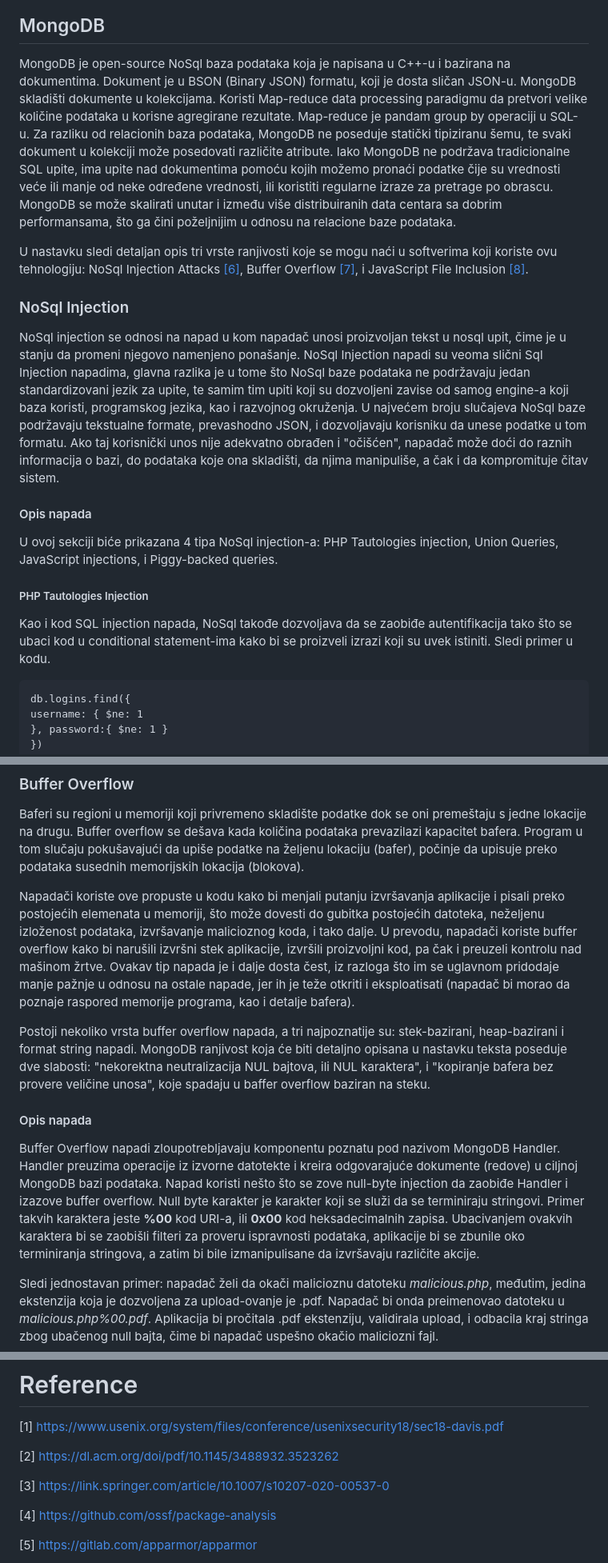
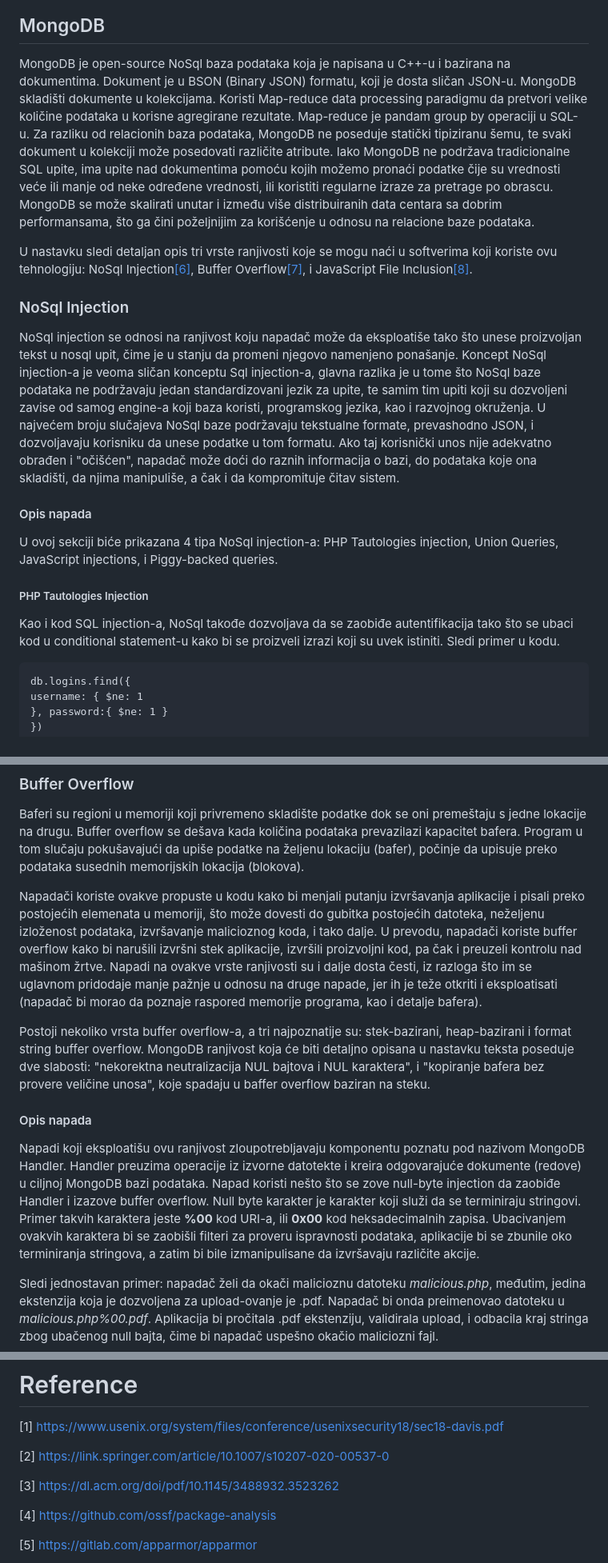
Before and after one commit to mihailoveljic/ZOSS, a Markdown page: EnterpriseSoftver/NodeJsIMongoRanjivosti.md, 3 parts joined by grey strips. Shown at 80% size. Rendered like a GitHub page.

```diff
--- a/EnterpriseSoftver/NodeJsIMongoRanjivosti.md
+++ b/EnterpriseSoftver/NodeJsIMongoRanjivosti.md
@@ -256,18 +256,18 @@ Važno je napomenuti da ovaj način može proizvesti ozbiljne greške u slučaju
 ![Dijagram](/Dijagrami/PrototypePollutionAttackTree.jpg)
 
 ## MongoDB
-MongoDB je open-source NoSql baza podataka koja je napisana u C++-u i bazirana na dokumentima. Dokument je u BSON (Binary JSON) formatu, koji je dosta sličan JSON-u. MongoDB skladišti dokumente u kolekcijama. Koristi Map-reduce data processing paradigmu da pretvori velike količine podataka u korisne agregirane rezultate. Map-reduce je pandam group by operaciji u SQL-u. Za razliku od relacionih baza podataka, MongoDB ne poseduje statički tipiziranu šemu, te svaki dokument u kolekciji može posedovati različite atribute. Iako MongoDB ne podržava tradicionalne SQL upite, ima upite nad dokumentima pomoću kojih možemo pronaći podatke čije su vrednosti veće ili manje od neke određene vrednosti, ili koristiti regularne izraze za pretrage po obrascu. MongoDB se može skalirati unutar i između više distribuiranih data centara sa dobrim performansama, što ga čini poželjnijim u odnosu na relacione baze podataka.
+MongoDB je open-source NoSql baza podataka koja je napisana u C++-u i bazirana na dokumentima. Dokument je u BSON (Binary JSON) formatu, koji je dosta sličan JSON-u. MongoDB skladišti dokumente u kolekcijama. Koristi Map-reduce data processing paradigmu da pretvori velike količine podataka u korisne agregirane rezultate. Map-reduce je pandam group by operaciji u SQL-u. Za razliku od relacionih baza podataka, MongoDB ne poseduje statički tipiziranu šemu, te svaki dokument u kolekciji može posedovati različite atribute. Iako MongoDB ne podržava tradicionalne SQL upite, ima upite nad dokumentima pomoću kojih možemo pronaći podatke čije su vrednosti veće ili manje od neke određene vrednosti, ili koristiti regularne izraze za pretrage po obrascu. MongoDB se može skalirati unutar i između više distribuiranih data centara sa dobrim performansama, što ga čini poželjnijim za korišćenje u odnosu na relacione baze podataka.
 
-U nastavku sledi detaljan opis tri vrste ranjivosti koje se mogu naći u softverima koji koriste ovu tehnologiju: NoSql Injection Attacks [[6]](#reference), Buffer Overflow [[7]](#reference), i JavaScript File Inclusion [[8]](#reference).
+U nastavku sledi detaljan opis tri vrste ranjivosti koje se mogu naći u softverima koji koriste ovu tehnologiju: NoSql Injection[[6]](#reference), Buffer Overflow[[7]](#reference), i JavaScript File Inclusion[[8]](#reference).
 
 ### NoSql Injection
-NoSql injection se odnosi na napad u kom napadač unosi proizvoljan tekst u nosql upit, čime je u stanju da promeni njegovo namenjeno ponašanje. NoSql Injection napadi su veoma slični Sql Injection napadima, glavna razlika je u tome što NoSql baze podataka ne podržavaju jedan standardizovani jezik za upite, te samim tim upiti koji su dozvoljeni zavise od samog engine-a koji baza koristi, programskog jezika, kao i razvojnog okruženja. U najvećem broju slučajeva NoSql baze podržavaju tekstualne formate, prevashodno JSON, i dozvoljavaju korisniku da unese podatke u tom formatu. Ako taj korisnički unos nije adekvatno obrađen i "očišćen", napadač može doći do raznih informacija o bazi, do podataka koje ona skladišti, da njima manipuliše, a čak i da kompromituje čitav sistem.
+NoSql injection se odnosi na ranjivost koju napadač može da eksploatiše tako što unese proizvoljan tekst u nosql upit, čime je u stanju da promeni njegovo namenjeno ponašanje. Koncept NoSql injection-a je veoma sličan konceptu Sql injection-a, glavna razlika je u tome što NoSql baze podataka ne podržavaju jedan standardizovani jezik za upite, te samim tim upiti koji su dozvoljeni zavise od samog engine-a koji baza koristi, programskog jezika, kao i razvojnog okruženja. U najvećem broju slučajeva NoSql baze podržavaju tekstualne formate, prevashodno JSON, i dozvoljavaju korisniku da unese podatke u tom formatu. Ako taj korisnički unos nije adekvatno obrađen i "očišćen", napadač može doći do raznih informacija o bazi, do podataka koje ona skladišti, da njima manipuliše, a čak i da kompromituje čitav sistem.
 
 #### Opis napada
 U ovoj sekciji biće prikazana 4 tipa NoSql injection-a: PHP Tautologies injection, Union Queries, JavaScript injections, i Piggy-backed queries.
 
 ##### PHP Tautologies Injection
-Kao i kod SQL injection napada, NoSql takođe dozvoljava da se zaobiđe autentifikacija tako što se ubaci kod u conditional statement-ima kako bi se proizveli izrazi koji su uvek istiniti. Sledi primer u kodu.
+Kao i kod SQL injection-a, NoSql takođe dozvoljava da se zaobiđe autentifikacija tako što se ubaci kod u conditional statement-u kako bi se proizveli izrazi koji su uvek istiniti. Sledi primer u kodu.
 
 <pre>
 db.logins.find({
@@ -374,12 +374,12 @@ echo "Incorrect.";
 ### Buffer Overflow
 Baferi su regioni u memoriji koji privremeno skladište podatke dok se oni premeštaju s jedne lokacije na drugu. Buffer overflow se dešava kada količina podataka prevazilazi kapacitet bafera. Program u tom slučaju pokušavajući da upiše podatke na željenu lokaciju (bafer), počinje da upisuje preko podataka susednih memorijskih lokacija (blokova).
 
-Napadači koriste ove propuste u kodu kako bi menjali putanju izvršavanja aplikacije i pisali preko postojećih elemenata u memoriji, što može dovesti do gubitka postojećih datoteka, neželjenu izloženost podataka, izvršavanje malicioznog koda, i tako dalje. U prevodu, napadači koriste buffer overflow kako bi narušili izvršni stek aplikacije, izvršili proizvoljni kod, pa čak i preuzeli kontrolu nad mašinom žrtve. Ovakav tip napada je i dalje dosta čest, iz razloga što im se uglavnom pridodaje manje pažnje u odnosu na ostale napade, jer ih je teže otkriti i eksploatisati (napadač bi morao da poznaje raspored memorije programa, kao i detalje bafera).
+Napadači koriste ovakve propuste u kodu kako bi menjali putanju izvršavanja aplikacije i pisali preko postojećih elemenata u memoriji, što može dovesti do gubitka postojećih datoteka, neželjenu izloženost podataka, izvršavanje malicioznog koda, i tako dalje. U prevodu, napadači koriste buffer overflow kako bi narušili izvršni stek aplikacije, izvršili proizvoljni kod, pa čak i preuzeli kontrolu nad mašinom žrtve. Napadi na ovakve vrste ranjivosti su i dalje dosta česti, iz razloga što im se uglavnom pridodaje manje pažnje u odnosu na druge napade, jer ih je teže otkriti i eksploatisati (napadač bi morao da poznaje raspored memorije programa, kao i detalje bafera).
 
-Postoji nekoliko vrsta buffer overflow napada, a tri najpoznatije su: stek-bazirani, heap-bazirani i format string napadi. MongoDB ranjivost koja će biti detaljno opisana u nastavku teksta poseduje dve slabosti: "nekorektna neutralizacija NUL bajtova, ili NUL karaktera", i "kopiranje bafera bez provere veličine unosa", koje spadaju u baffer overflow baziran na steku.
+Postoji nekoliko vrsta buffer overflow-a, a tri najpoznatije su: stek-bazirani, heap-bazirani i format string buffer overflow. MongoDB ranjivost koja će biti detaljno opisana u nastavku teksta poseduje dve slabosti: "nekorektna neutralizacija NUL bajtova i NUL karaktera", i "kopiranje bafera bez provere veličine unosa", koje spadaju u baffer overflow baziran na steku.
 
 #### Opis napada
-Buffer Overflow napadi zloupotrebljavaju komponentu poznatu pod nazivom MongoDB Handler. Handler preuzima operacije iz izvorne datotekte i kreira odgovarajuće dokumente (redove) u ciljnoj MongoDB bazi podataka. Napad koristi nešto što se zove null-byte injection da zaobiđe Handler i izazove buffer overflow. Null byte karakter je karakter koji se služi da se terminiraju stringovi. Primer takvih karaktera jeste <b>%00</b> kod URI-a, ili <b>0x00</b> kod heksadecimalnih zapisa. Ubacivanjem ovakvih karaktera bi se zaobišli filteri za proveru ispravnosti podataka, aplikacije bi se zbunile oko terminiranja stringova, a zatim bi bile izmanipulisane da izvršavaju različite akcije.
+Napadi koji eksploatišu ovu ranjivost zloupotrebljavaju komponentu poznatu pod nazivom MongoDB Handler. Handler preuzima operacije iz izvorne datotekte i kreira odgovarajuće dokumente (redove) u ciljnoj MongoDB bazi podataka. Napad koristi nešto što se zove null-byte injection da zaobiđe Handler i izazove buffer overflow. Null byte karakter je karakter koji služi da se terminiraju stringovi. Primer takvih karaktera jeste <b>%00</b> kod URI-a, ili <b>0x00</b> kod heksadecimalnih zapisa. Ubacivanjem ovakvih karaktera bi se zaobišli filteri za proveru ispravnosti podataka, aplikacije bi se zbunile oko terminiranja stringova, a zatim bi bile izmanipulisane da izvršavaju različite akcije.
 
 Sledi jednostavan primer: napadač želi da okači malicioznu datoteku <i>malicious.php</i>, međutim, jedina ekstenzija koja je dozvoljena za upload-ovanje je .pdf. Napadač bi onda preimenovao datoteku u <i>malicious.php%00.pdf</i>. Aplikacija bi pročitala .pdf ekstenziju, validirala upload, i odbacila kraj stringa zbog ubačenog null bajta, čime bi napadač uspešno okačio maliciozni fajl.
 
@@ -497,9 +497,9 @@ Od konkretnih mitigacija, jedna od mogućnosti jeste celokupna zabrana izvršava
 # Reference
 [1] https://www.usenix.org/system/files/conference/usenixsecurity18/sec18-davis.pdf
 
-[2] https://dl.acm.org/doi/pdf/10.1145/3488932.3523262
+[2] https://link.springer.com/article/10.1007/s10207-020-00537-0
 
-[3] https://link.springer.com/article/10.1007/s10207-020-00537-0
+[3] https://dl.acm.org/doi/pdf/10.1145/3488932.3523262
 
 [4] https://github.com/ossf/package-analysis
 
```
Also changed, not shown: other parts of EnterpriseSoftver/NodeJsIMongoRanjivosti.md (+25 -25 lines).
